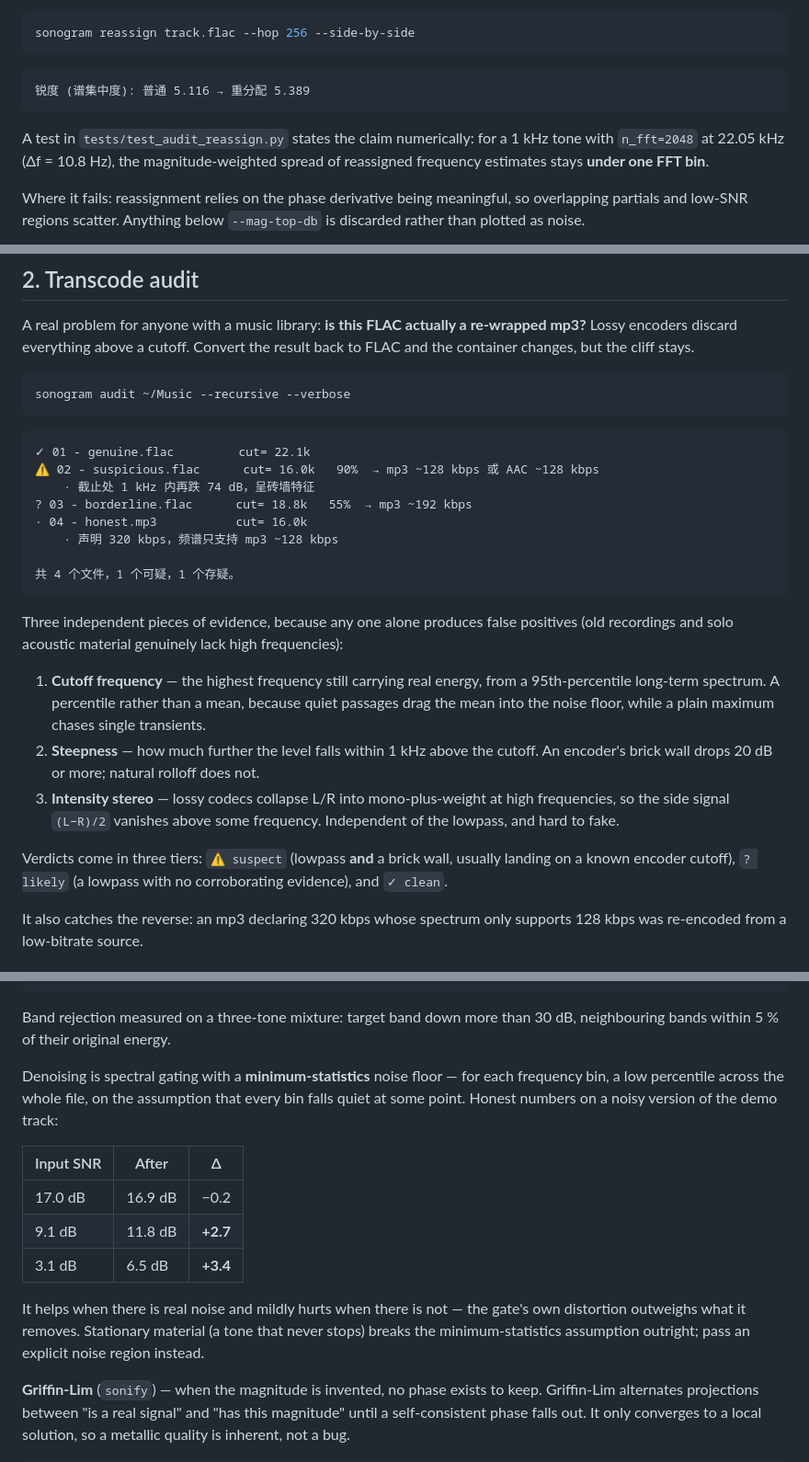
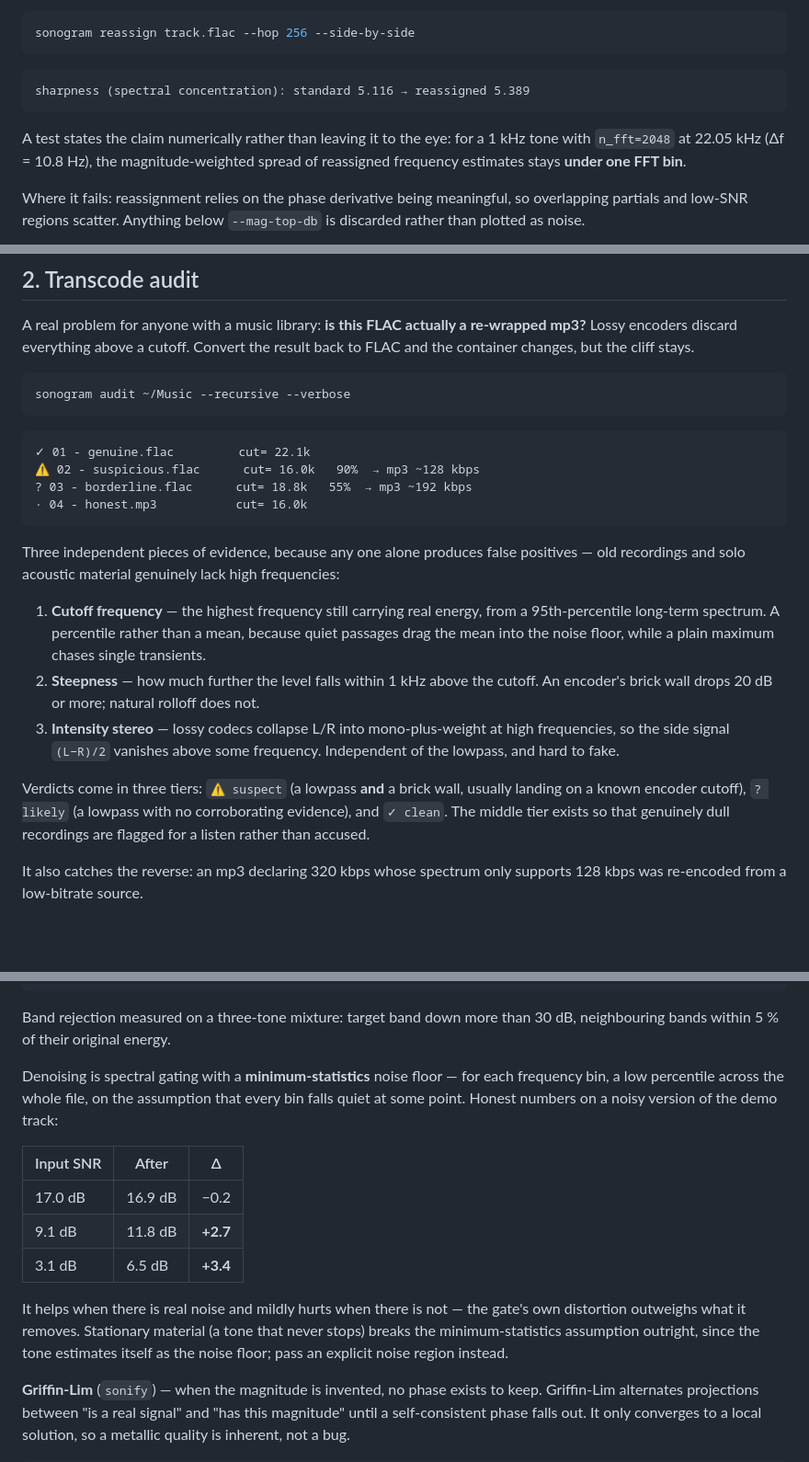
Before and after one commit to shianjeng/spectral-forensics, a Markdown page: README.md, 3 parts joined by grey strips. Shown at 92% size. Rendered like a GitHub page; blank space fills up the shorter version.

````diff
--- a/README.md
+++ b/README.md
@@ -72,13 +86,13 @@ sonogram reassign track.flac --hop 256 --side-by-side
 ```
 
 ```
-锐度 (谱集中度): 普通 5.116 → 重分配 5.389
+sharpness (spectral concentration): standard 5.116 → reassigned 5.389
 ```
 
-A test in `tests/test_audit_reassign.py` states the claim numerically: for a
+A test states the claim numerically rather than leaving it to the eye: for a
 1 kHz tone with `n_fft=2048` at 22.05 kHz (Δf = 10.8 Hz), the
-magnitude-weighted spread of reassigned frequency estimates stays **under
-one FFT bin**.
+magnitude-weighted spread of reassigned frequency estimates stays **under one
+FFT bin**.
 
 Where it fails: reassignment relies on the phase derivative being
 meaningful, so overlapping partials and low-SNR regions scatter. Anything
@@ -100,18 +114,14 @@ sonogram audit ~/Music --recursive --verbose
 
 ```
 ✓ 01 - genuine.flac         cut= 22.1k
-⚠ 02 - suspicious.flac      cut= 16.0k   90%  → mp3 ~128 kbps 或 AAC ~128 kbps
-    · 截止处 1 kHz 内再跌 74 dB，呈砖墙特征
+⚠ 02 - suspicious.flac      cut= 16.0k   90%  → mp3 ~128 kbps
 ? 03 - borderline.flac      cut= 18.8k   55%  → mp3 ~192 kbps
 · 04 - honest.mp3           cut= 16.0k
-    · 声明 320 kbps，频谱只支持 mp3 ~128 kbps
-
-共 4 个文件，1 个可疑，1 个存疑。
 ```
 
 Three independent pieces of evidence, because any one alone produces false
-positives (old recordings and solo acoustic material genuinely lack high
-frequencies):
+positives — old recordings and solo acoustic material genuinely lack high
+frequencies:
 
 1. **Cutoff frequency** — the highest frequency still carrying real energy,
    from a 95th-percentile long-term spectrum. A percentile rather than a
@@ -124,9 +134,10 @@ frequencies):
    high frequencies, so the side signal `(L−R)/2` vanishes above some
    frequency. Independent of the lowpass, and hard to fake.
 
-Verdicts come in three tiers: `⚠ suspect` (lowpass **and** a brick wall,
+Verdicts come in three tiers: `⚠ suspect` (a lowpass **and** a brick wall,
 usually landing on a known encoder cutoff), `? likely` (a lowpass with no
-corroborating evidence), and `✓ clean`.
+corroborating evidence), and `✓ clean`. The middle tier exists so that
+genuinely dull recordings are flagged for a listen rather than accused.
 
 It also catches the reverse: an mp3 declaring 320 kbps whose spectrum only
 supports 128 kbps was re-encoded from a low-bitrate source.
@@ -182,9 +193,9 @@ Band rejection measured on a three-tone mixture: target band down more than
 30 dB, neighbouring bands within 5 % of their original energy.
 
 Denoising is spectral gating with a **minimum-statistics** noise floor — for
-each frequency bin, a low percentile across the whole file, on the
-assumption that every bin falls quiet at some point. Honest numbers on a
-noisy version of the demo track:
+each frequency bin, a low percentile across the whole file, on the assumption
+that every bin falls quiet at some point. Honest numbers on a noisy version
+of the demo track:
 
 | Input SNR | After | Δ |
 |---|---|---|
@@ -194,8 +205,9 @@ noisy version of the demo track:
 
 It helps when there is real noise and mildly hurts when there is not — the
 gate's own distortion outweighs what it removes. Stationary material (a tone
-that never stops) breaks the minimum-statistics assumption outright; pass an
-explicit noise region instead.
+that never stops) breaks the minimum-statistics assumption outright, since
+the tone estimates itself as the noise floor; pass an explicit noise region
+instead.
 
 **Griffin-Lim** (`sonify`) — when the magnitude is invented, no phase exists
 to keep. Griffin-Lim alternates projections between "is a real signal" and
````
Also changed, not shown: other parts of README.md (+63 -25 lines).
